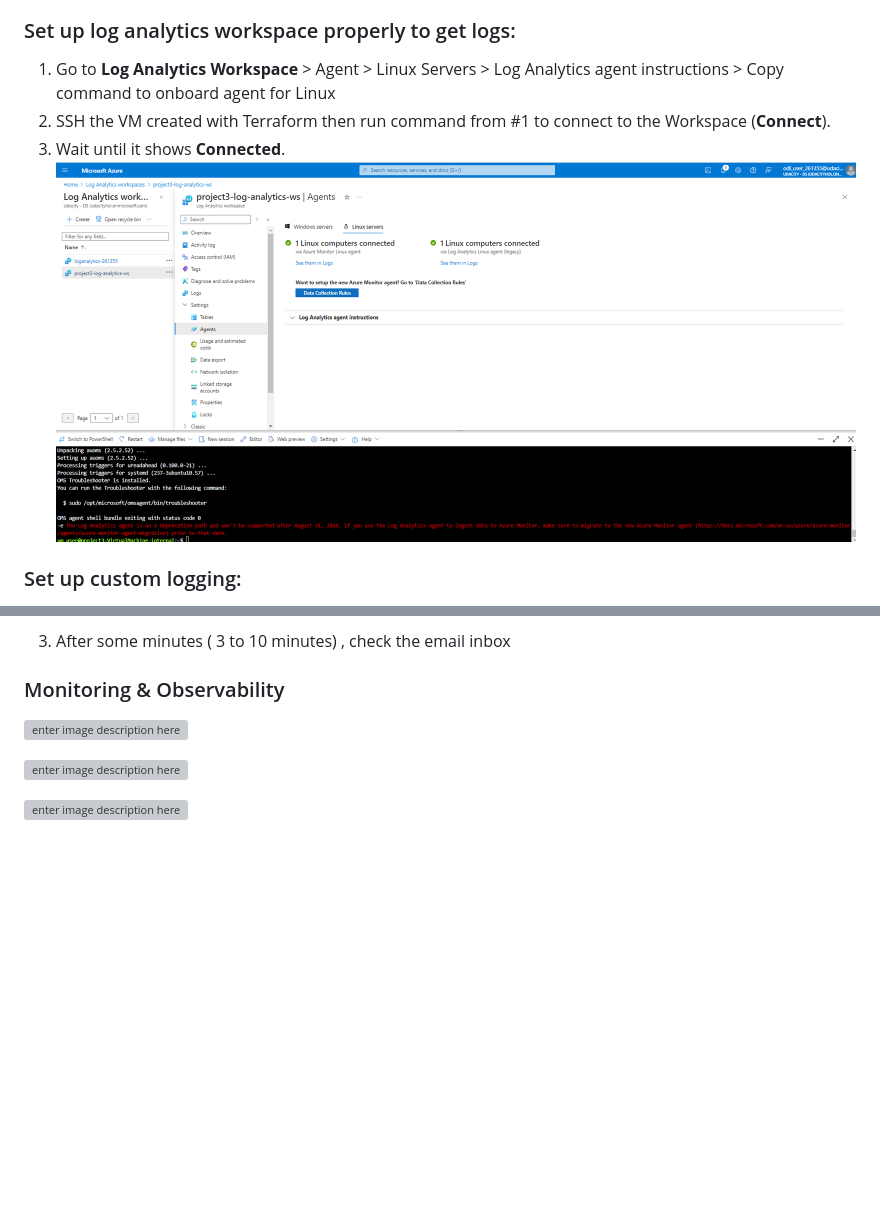
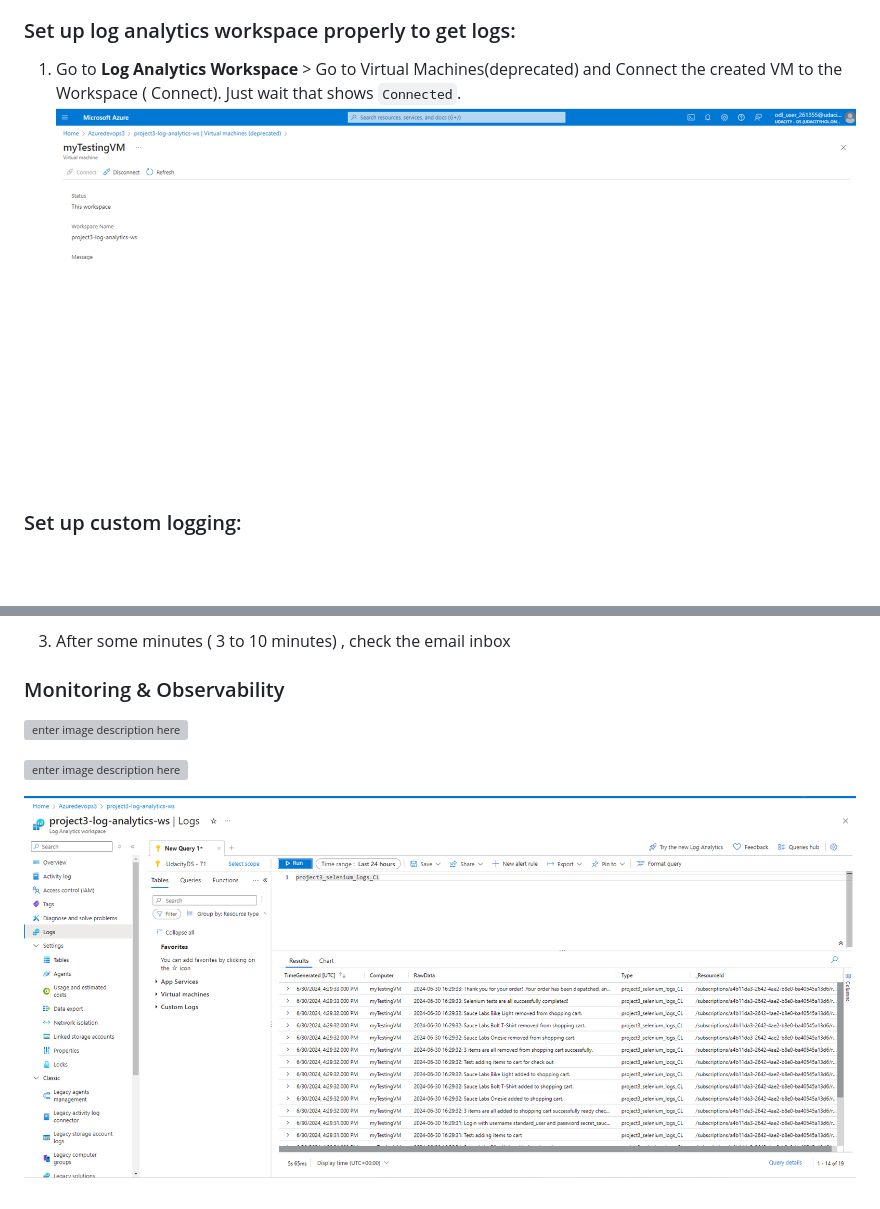
Before and after one commit to quyetnn1102/udacity-azure-devops-project3, a Markdown page: README.md, 2 parts joined by grey strips. Rendered like a GitHub page; pictures changed too: screenshots/Log_Analytics_Conected_VM.png, screenshots/Log_Analytics_Conected_VM_2.png (added), screenshots/Log_Analytics_Custom_Log.png (added); blank space fills up the shorter version; grey boxes are pictures that could not be loaded.

Commit message:
final evidence

```diff
--- a/README.md
+++ b/README.md
@@ -179,10 +179,8 @@ The screenshots step-by-step:
 
 ###  Set up log analytics workspace properly to get logs:
 
-1. Go to **Log Analytics Workspace** > Agent > Linux Servers > Log Analytics agent instructions > Copy command to onboard agent for Linux
-2. SSH the VM created with Terraform then run command from #1 to connect to the Workspace (**Connect**).
-3. Wait until it shows **Connected**.
-![enter image description here](https://github.com/quyetnn1102/udacity-azure-devops-project3/blob/main/screenshots/Log_Analytics_Conected_VM.png?raw=true)
+1. Go to **Log Analytics Workspace** > Go to Virtual Machines(deprecated) and Connect the created VM to the Workspace ( Connect). Just wait that shows `Connected`.
+![enter image description here](https://github.com/quyetnn1102/udacity-azure-devops-project3/blob/main/screenshots/Log_Analytics_Conected_VM_2.png?raw=true)
 
 ### Set up custom logging:
 
@@ -201,4 +199,4 @@ The screenshots step-by-step:
 
 ![enter image description here](https://github.com/quyetnn1102/udacity-azure-devops-project3/blob/main/screenshots/Log_Analytics_QueryLog404.png?raw=true)
 
-![enter image description here](https://github.com/quyetnn1102/udacity-azure-devops-project3/blob/main/screenshots/law_query_cl.png?raw=true)
+![enter image description here](https://github.com/quyetnn1102/udacity-azure-devops-project3/blob/main/screenshots/Log_Analytics_Custom_Log.png?raw=true)
```
